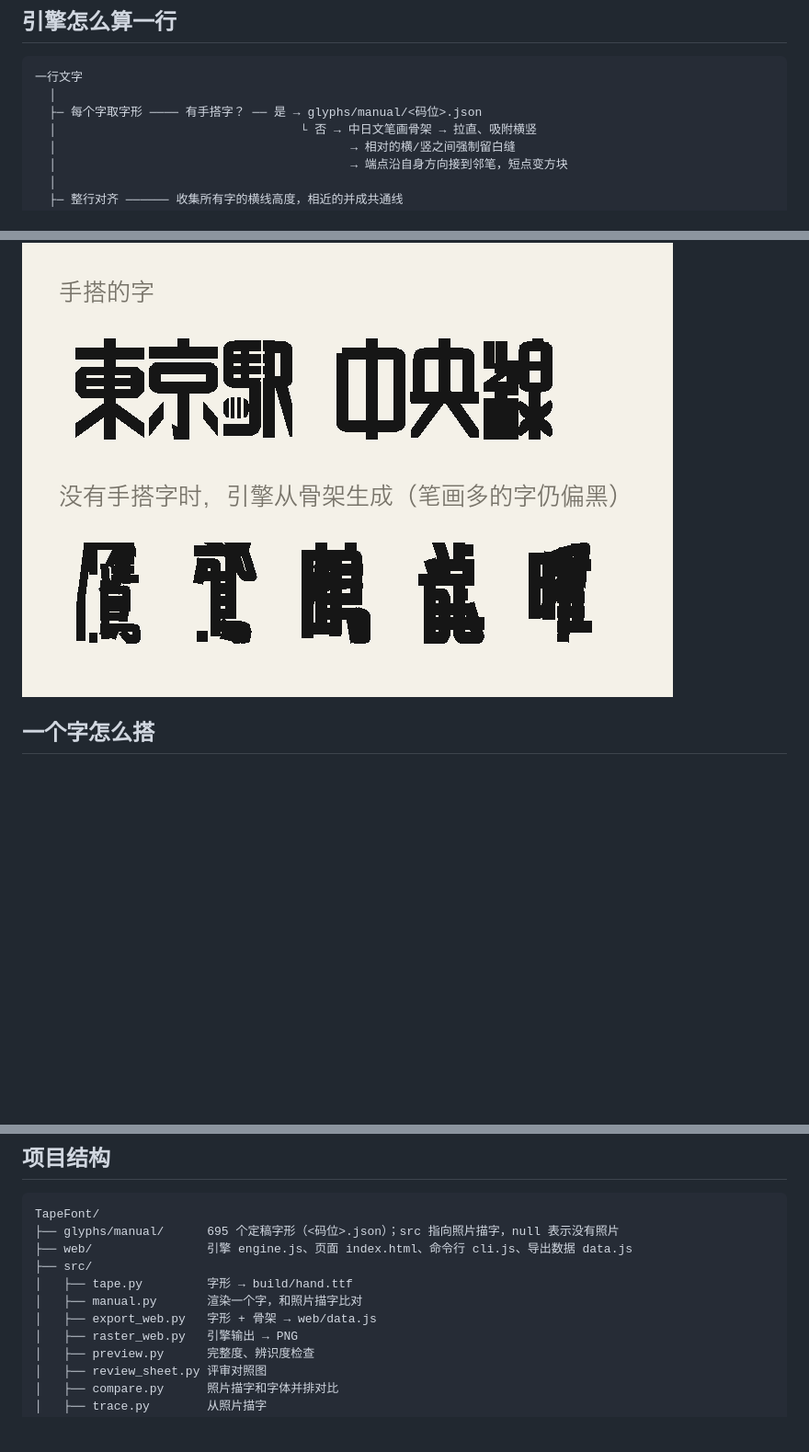
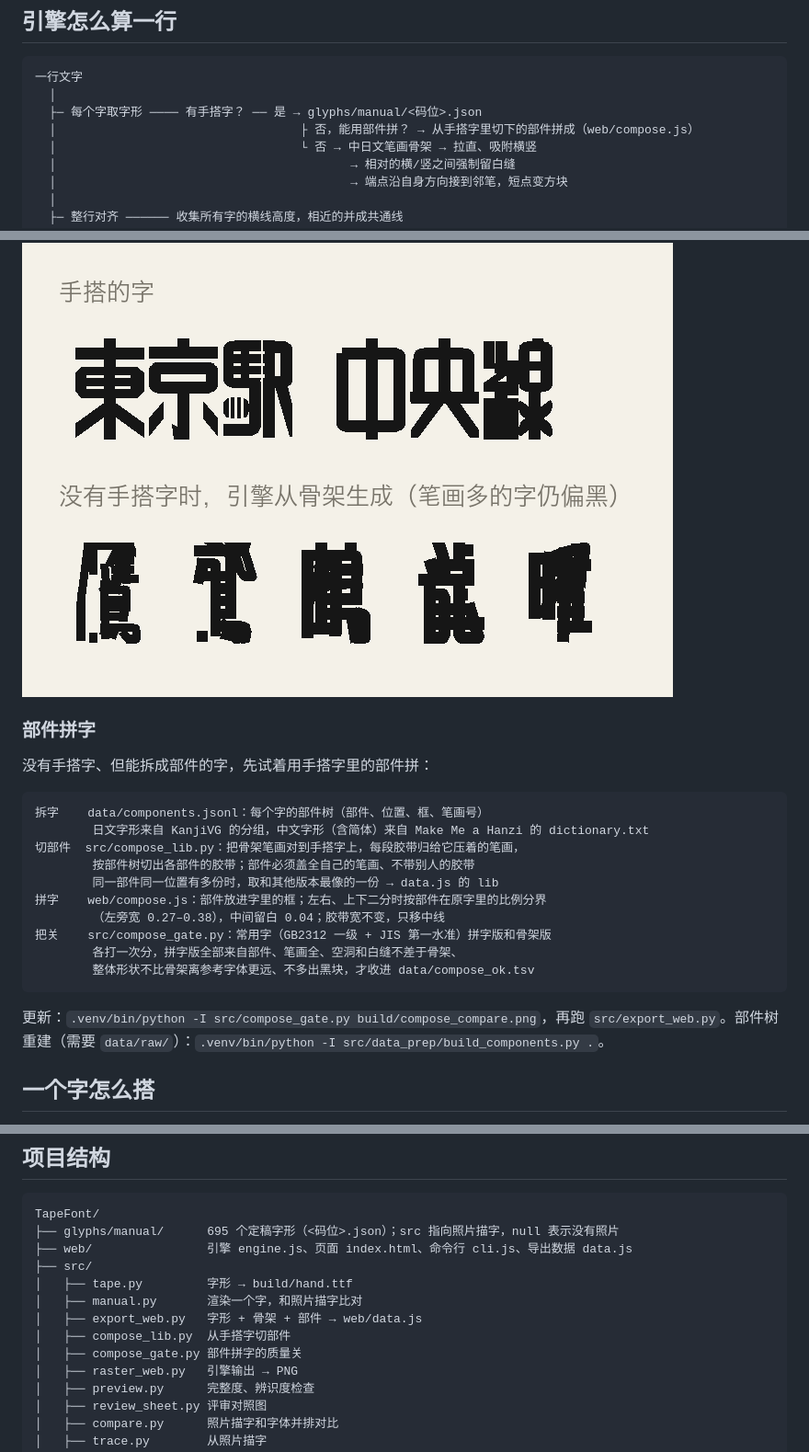
Before and after one commit to PathGao/TapeFont, a Markdown page: README.md, 3 parts joined by grey strips. Shown at 92% size. Rendered like a GitHub page; blank space fills up the shorter version.

````diff
--- a/README.md
+++ b/README.md
@@ -92,6 +92,7 @@ node web/cli.js "新宿駅南口改札|左側通行" out.json
 一行文字
   │
   ├─ 每个字取字形 ──── 有手搭字？ ── 是 → glyphs/manual/<码位>.json
+  │                                  ├ 否，能用部件拼？ → 从手搭字里切下的部件拼成（web/compose.js）
   │                                  └ 否 → 中日文笔画骨架 → 拉直、吸附横竖
   │                                         → 相对的横/竖之间强制留白缝
   │                                         → 端点沿自身方向接到邻笔，短点变方块
@@ -112,6 +113,25 @@ node web/cli.js "新宿駅南口改札|左側通行" out.json
 没有手搭字时，引擎从骨架生成。简单的字能读，笔画多的字还偏黑，这些字要靠继续手搭来补：
 
 ![手搭字与骨架生成字](docs/images/fallback.png)
+
+### 部件拼字
+
+没有手搭字、但能拆成部件的字，先试着用手搭字里的部件拼：
+
+```
+拆字    data/components.jsonl：每个字的部件树（部件、位置、框、笔画号）
+        日文字形来自 KanjiVG 的分组，中文字形（含简体）来自 Make Me a Hanzi 的 dictionary.txt
+切部件  src/compose_lib.py：把骨架笔画对到手搭字上，每段胶带归给它压着的笔画，
+        按部件树切出各部件的胶带；部件必须盖全自己的笔画、不带别人的胶带
+        同一部件同一位置有多份时，取和其他版本最像的一份 → data.js 的 lib
+拼字    web/compose.js：部件放进字里的框；左右、上下二分时按部件在原字里的比例分界
+        （左旁宽 0.27–0.38），中间留白 0.04；胶带宽不变，只移中线
+把关    src/compose_gate.py：常用字（GB2312 一级 + JIS 第一水准）拼字版和骨架版
+        各打一次分，拼字版全部来自部件、笔画全、空洞和白缝不差于骨架、
+        整体形状不比骨架离参考字体更远、不多出黑块，才收进 data/compose_ok.tsv
+```
+
+更新：`.venv/bin/python -I src/compose_gate.py build/compose_compare.png`，再跑 `src/export_web.py`。部件树重建（需要 `data/raw/`）：`.venv/bin/python -I src/data_prep/build_components.py .`。
 
 ## 一个字怎么搭
 
@@ -147,7 +167,9 @@ TapeFont/
 ├── src/
 │   ├── tape.py         字形 → build/hand.ttf
 │   ├── manual.py       渲染一个字，和照片描字比对
-│   ├── export_web.py   字形 + 骨架 → web/data.js
+│   ├── export_web.py   字形 + 骨架 + 部件 → web/data.js
+│   ├── compose_lib.py  从手搭字切部件
+│   ├── compose_gate.py 部件拼字的质量关
 │   ├── raster_web.py   引擎输出 → PNG
 │   ├── preview.py      完整度、辨识度检查
 │   ├── review_sheet.py 评审对照图
````
Also changed, not shown: docs/building_glyphs.md (+1 -0 lines), build/compose_compare.png (added), 12 other files.
